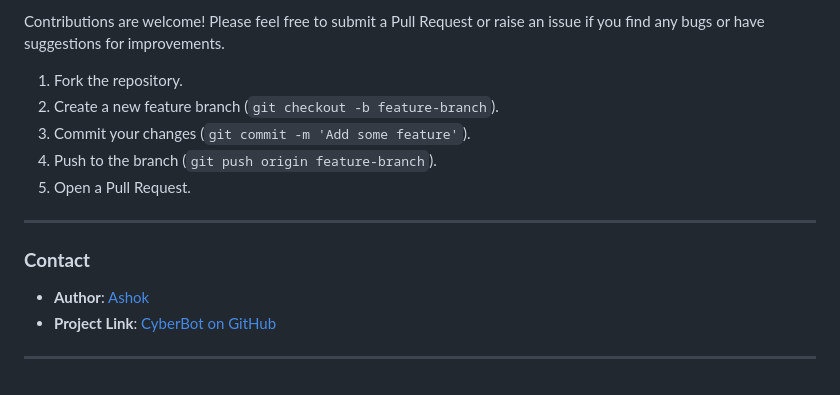
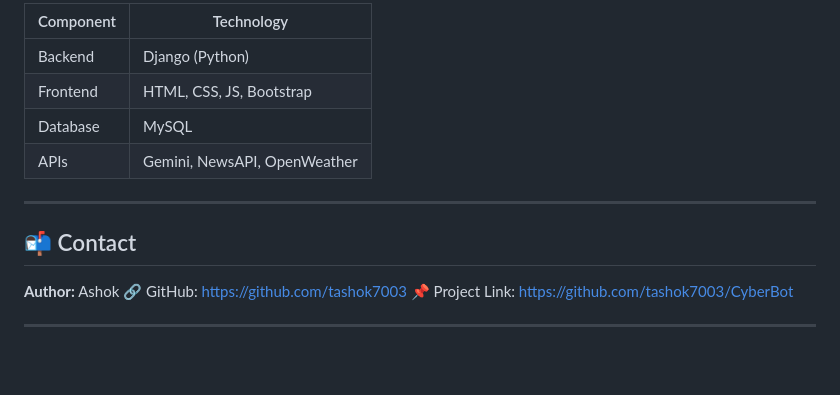
Before and after one commit to tashok7003/ChatBot-using-django-and-Gemini-API, a Markdown page: README.md, the part around one of its changes. Drawn GitHub-style.

```diff
--- a/README.md
+++ b/README.md
@@ -171,18 +181,18 @@ geo_api_key = 'YOUR_OPENWEATHERMAP_API_KEY'
 
-Contributions are welcome! Please feel free to submit a Pull Request or raise an issue if you find any bugs or have suggestions for improvements.
-
-1. Fork the repository.
-2. Create a new feature branch (`git checkout -b feature-branch`).
-3. Commit your changes (`git commit -m 'Add some feature'`).
-4. Push to the branch (`git push origin feature-branch`).
-5. Open a Pull Request.
+| Component | Technology                   |
+| --------- | ---------------------------- |
+| Backend   | Django (Python)              |
+| Frontend  | HTML, CSS, JS, Bootstrap     |
+| Database  | MySQL                        |
+| APIs      | Gemini, NewsAPI, OpenWeather |
 
 
 ---
 
-### **Contact**
+## 📬 Contact
 
-- **Author**: [Ashok](https://github.com/tashok7003)
-- **Project Link**: [CyberBot on GitHub](https://github.com/tashok7003/CyberBot)
+**Author:** Ashok
+🔗 GitHub: [https://github.com/tashok7003](https://github.com/tashok7003)
+📌 Project Link: [https://github.com/tashok7003/CyberBot](https://github.com/tashok7003/CyberBot)
 
 ---
```
Also changed, not shown: other parts of README.md (+85 -75 lines).
